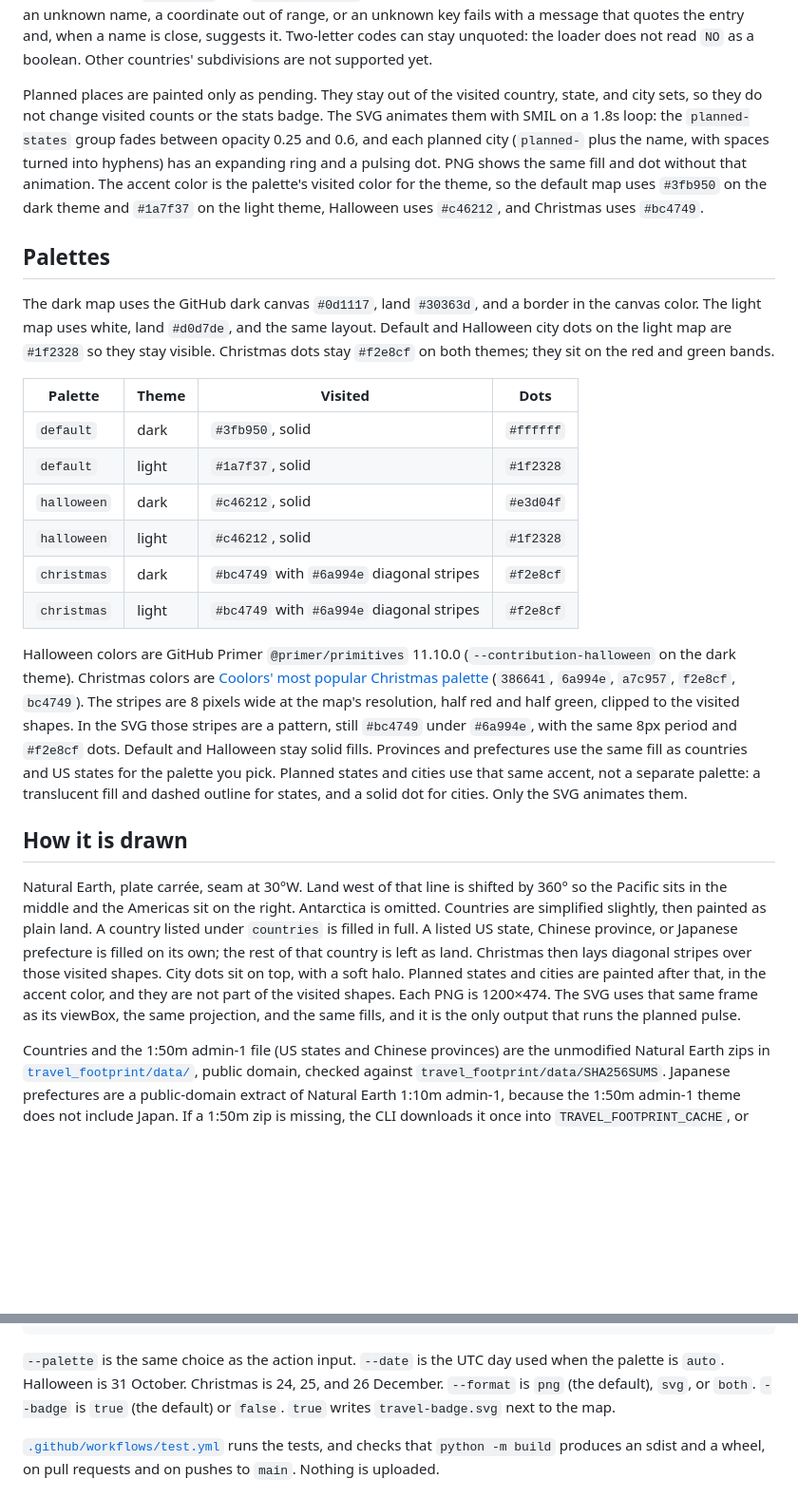
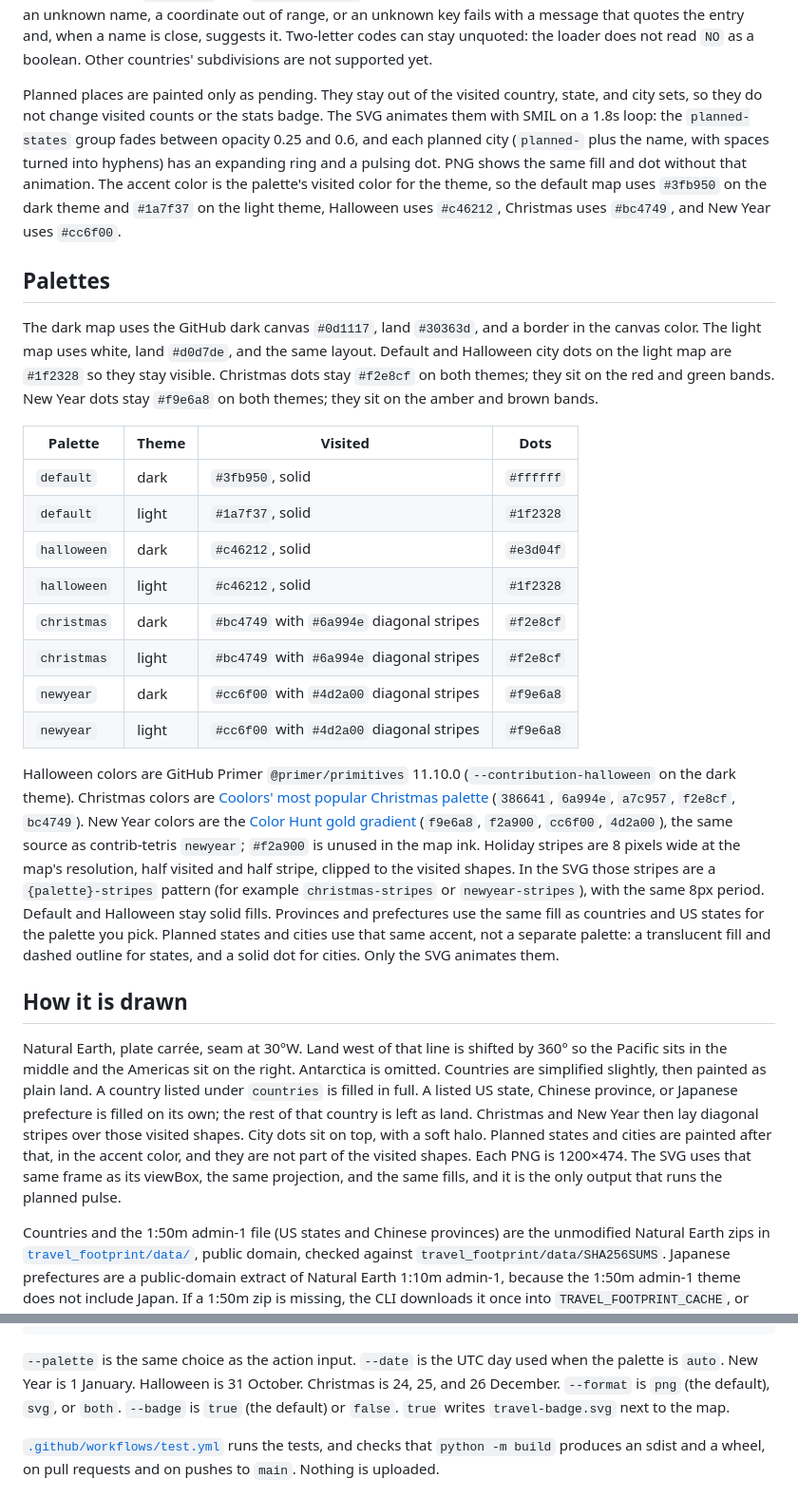
Before and after one commit to KenYanL/travel-footprint, a Markdown page: README.md, 2 parts joined by grey strips. Shown at 95% size. GitHub-like rendering; blank space fills up the shorter version.

````diff
--- a/README.md
+++ b/README.md
@@ -174,11 +177,11 @@ planned:
 
 Listing `USA`, `China`, or `Japan` under `countries` fills that whole country, and the matching subdivision list is not drawn on top of it. Listing states, provinces, or prefectures alone does not tint the rest of that country. A state listed under both `us_states` and `planned_states` is rejected: it is either visited or planned. A repeated place, an unknown name, a coordinate out of range, or an unknown key fails with a message that quotes the entry and, when a name is close, suggests it. Two-letter codes can stay unquoted: the loader does not read `NO` as a boolean. Other countries' subdivisions are not supported yet.
 
-Planned places are painted only as pending. They stay out of the visited country, state, and city sets, so they do not change visited counts or the stats badge. The SVG animates them with SMIL on a 1.8s loop: the `planned-states` group fades between opacity 0.25 and 0.6, and each planned city (`planned-` plus the name, with spaces turned into hyphens) has an expanding ring and a pulsing dot. PNG shows the same fill and dot without that animation. The accent color is the palette's visited color for the theme, so the default map uses `#3fb950` on the dark theme and `#1a7f37` on the light theme, Halloween uses `#c46212`, and Christmas uses `#bc4749`.
+Planned places are painted only as pending. They stay out of the visited country, state, and city sets, so they do not change visited counts or the stats badge. The SVG animates them with SMIL on a 1.8s loop: the `planned-states` group fades between opacity 0.25 and 0.6, and each planned city (`planned-` plus the name, with spaces turned into hyphens) has an expanding ring and a pulsing dot. PNG shows the same fill and dot without that animation. The accent color is the palette's visited color for the theme, so the default map uses `#3fb950` on the dark theme and `#1a7f37` on the light theme, Halloween uses `#c46212`, Christmas uses `#bc4749`, and New Year uses `#cc6f00`.
 
 ## Palettes
 
-The dark map uses the GitHub dark canvas `#0d1117`, land `#30363d`, and a border in the canvas color. The light map uses white, land `#d0d7de`, and the same layout. Default and Halloween city dots on the light map are `#1f2328` so they stay visible. Christmas dots stay `#f2e8cf` on both themes; they sit on the red and green bands.
+The dark map uses the GitHub dark canvas `#0d1117`, land `#30363d`, and a border in the canvas color. The light map uses white, land `#d0d7de`, and the same layout. Default and Halloween city dots on the light map are `#1f2328` so they stay visible. Christmas dots stay `#f2e8cf` on both themes; they sit on the red and green bands. New Year dots stay `#f9e6a8` on both themes; they sit on the amber and brown bands.
 
 | Palette | Theme | Visited | Dots |
 | --- | --- | --- | --- |
@@ -188,12 +191,14 @@ The dark map uses the GitHub dark canvas `#0d1117`, land `#30363d`, and a border
 | `halloween` | light | `#c46212`, solid | `#1f2328` |
 | `christmas` | dark | `#bc4749` with `#6a994e` diagonal stripes | `#f2e8cf` |
 | `christmas` | light | `#bc4749` with `#6a994e` diagonal stripes | `#f2e8cf` |
+| `newyear` | dark | `#cc6f00` with `#4d2a00` diagonal stripes | `#f9e6a8` |
+| `newyear` | light | `#cc6f00` with `#4d2a00` diagonal stripes | `#f9e6a8` |
 
-Halloween colors are GitHub Primer `@primer/primitives` 11.10.0 (`--contribution-halloween` on the dark theme). Christmas colors are [Coolors' most popular Christmas palette](https://coolors.co/palettes/popular/christmas) (`386641`, `6a994e`, `a7c957`, `f2e8cf`, `bc4749`). The stripes are 8 pixels wide at the map's resolution, half red and half green, clipped to the visited shapes. In the SVG those stripes are a pattern, still `#bc4749` under `#6a994e`, with the same 8px period and `#f2e8cf` dots. Default and Halloween stay solid fills. Provinces and prefectures use the same fill as countries and US states for the palette you pick. Planned states and cities use that same accent, not a separate palette: a translucent fill and dashed outline for states, and a solid dot for cities. Only the SVG animates them.
+Halloween colors are GitHub Primer `@primer/primitives` 11.10.0 (`--contribution-halloween` on the dark theme). Christmas colors are [Coolors' most popular Christmas palette](https://coolors.co/palettes/popular/christmas) (`386641`, `6a994e`, `a7c957`, `f2e8cf`, `bc4749`). New Year colors are the [Color Hunt gold gradient](https://colorhunt.co/palette/f9e6a8f2a900cc6f004d2a00) (`f9e6a8`, `f2a900`, `cc6f00`, `4d2a00`), the same source as contrib-tetris `newyear`; `#f2a900` is unused in the map ink. Holiday stripes are 8 pixels wide at the map's resolution, half visited and half stripe, clipped to the visited shapes. In the SVG those stripes are a `{palette}-stripes` pattern (for example `christmas-stripes` or `newyear-stripes`), with the same 8px period. Default and Halloween stay solid fills. Provinces and prefectures use the same fill as countries and US states for the palette you pick. Planned states and cities use that same accent, not a separate palette: a translucent fill and dashed outline for states, and a solid dot for cities. Only the SVG animates them.
 
 ## How it is drawn
 
-Natural Earth, plate carrée, seam at 30°W. Land west of that line is shifted by 360° so the Pacific sits in the middle and the Americas sit on the right. Antarctica is omitted. Countries are simplified slightly, then painted as plain land. A country listed under `countries` is filled in full. A listed US state, Chinese province, or Japanese prefecture is filled on its own; the rest of that country is left as land. Christmas then lays diagonal stripes over those visited shapes. City dots sit on top, with a soft halo. Planned states and cities are painted after that, in the accent color, and they are not part of the visited shapes. Each PNG is 1200×474. The SVG uses that same frame as its viewBox, the same projection, and the same fills, and it is the only output that runs the planned pulse.
+Natural Earth, plate carrée, seam at 30°W. Land west of that line is shifted by 360° so the Pacific sits in the middle and the Americas sit on the right. Antarctica is omitted. Countries are simplified slightly, then painted as plain land. A country listed under `countries` is filled in full. A listed US state, Chinese province, or Japanese prefecture is filled on its own; the rest of that country is left as land. Christmas and New Year then lay diagonal stripes over those visited shapes. City dots sit on top, with a soft halo. Planned states and cities are painted after that, in the accent color, and they are not part of the visited shapes. Each PNG is 1200×474. The SVG uses that same frame as its viewBox, the same projection, and the same fills, and it is the only output that runs the planned pulse.
 
 Countries and the 1:50m admin-1 file (US states and Chinese provinces) are the unmodified Natural Earth zips in [`travel_footprint/data/`](travel_footprint/data/README.md), public domain, checked against `travel_footprint/data/SHA256SUMS`. Japanese prefectures are a public-domain extract of Natural Earth 1:10m admin-1, because the 1:50m admin-1 theme does not include Japan. If a 1:50m zip is missing, the CLI downloads it once into `TRAVEL_FOOTPRINT_CACHE`, or `$XDG_CACHE_HOME/travel-footprint`, or `~/.cache/travel-footprint`, and checks the hash before drawing. The Japan extract ships with the repository. An installed copy finds those same files in `data/` next to the library.
 
@@ -214,7 +219,7 @@ python3 travel_footprint.py --config travel.example.yml --out dist --badge false
 python3 scripts/make_demo.py
 ```
 
-`--palette` is the same choice as the action input. `--date` is the UTC day used when the palette is `auto`. Halloween is 31 October. Christmas is 24, 25, and 26 December. `--format` is `png` (the default), `svg`, or `both`. `--badge` is `true` (the default) or `false`. `true` writes `travel-badge.svg` next to the map.
+`--palette` is the same choice as the action input. `--date` is the UTC day used when the palette is `auto`. New Year is 1 January. Halloween is 31 October. Christmas is 24, 25, and 26 December. `--format` is `png` (the default), `svg`, or `both`. `--badge` is `true` (the default) or `false`. `true` writes `travel-badge.svg` next to the map.
 
 [`.github/workflows/test.yml`](.github/workflows/test.yml) runs the tests, and checks that `python -m build` produces an sdist and a wheel, on pull requests and on pushes to `main`. Nothing is uploaded.
 
````
Also changed, not shown: other parts of README.md (+7 -4 lines), CHANGELOG.md (+3 -2 lines), demo/travel-map-newyear.png (added), 9 other files.
